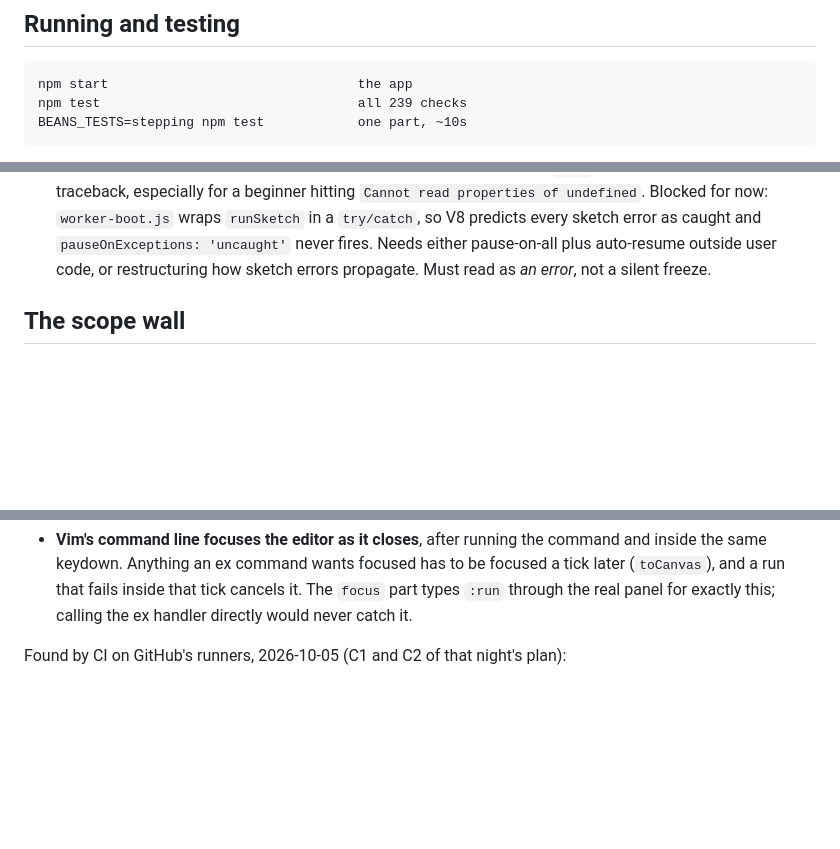
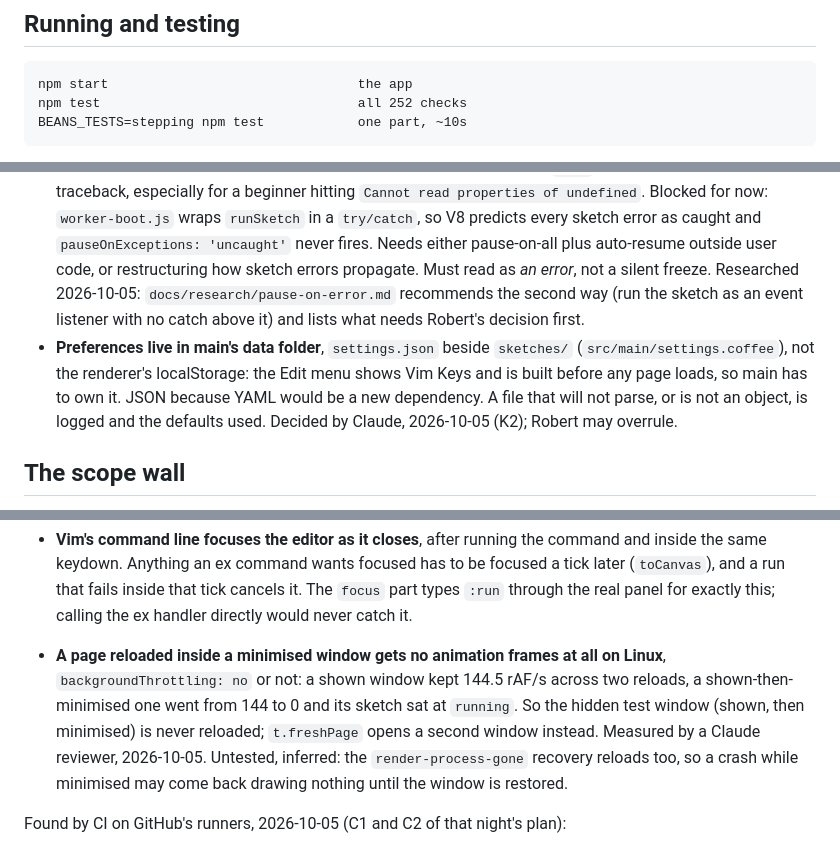
Before and after one commit to rdeforest/CoffeeBEANS, a Markdown page: AGENTS.md, 3 parts joined by grey strips. GitHub-like rendering; blank space fills up the shorter version.

Commit message:
Overnight 2026-10-05: K2 merged, 252 checks; AGENTS.md records settings and a reload fact
Co-Authored-By: Claude Opus 5.5 <noreply@anthropic.com>

```diff
--- a/AGENTS.md
+++ b/AGENTS.md
@@ -76,7 +76,7 @@ list of things to try by hand.
 ## Running and testing
 
     npm start                                the app
-    npm test                                 all 239 checks
+    npm test                                 all 252 checks
     BEANS_TESTS=stepping npm test            one part, ~10s
 
 `npm test` runs `test/run.coffee`, which works from cmd.exe and PowerShell
@@ -330,6 +330,15 @@ Verified against a real CDP session in Electron 44; do not re-derive.
   caught and `pauseOnExceptions: 'uncaught'` never fires. Needs either
   pause-on-all plus auto-resume outside user code, or restructuring how sketch
   errors propagate. Must read as *an error*, not a silent freeze.
+  Researched 2026-10-05: `docs/research/pause-on-error.md` recommends the
+  second way (run the sketch as an event listener with no catch above it)
+  and lists what needs Robert's decision first.
+- **Preferences live in main's data folder**, `settings.json` beside
+  `sketches/` (`src/main/settings.coffee`), not the renderer's localStorage:
+  the Edit menu shows Vim Keys and is built before any page loads, so main
+  has to own it. JSON because YAML would be a new dependency. A file that
+  will not parse, or is not an object, is logged and the defaults used.
+  Decided by Claude, 2026-10-05 (K2); Robert may overrule.
 
 ## The scope wall
 
@@ -410,6 +419,14 @@ Each of these passed on the Mac and failed on Linux, so check both.
   has to be focused a tick later (`toCanvas`), and a run that fails inside
   that tick cancels it. The `focus` part types `:run` through the real panel
   for exactly this; calling the ex handler directly would never catch it.
+- **A page reloaded inside a minimised window gets no animation frames at
+  all on Linux**, `backgroundThrottling: no` or not: a shown window kept
+  144.5 rAF/s across two reloads, a shown-then-minimised one went from 144 to
+  0 and its sketch sat at `running`. So the hidden test window (shown, then
+  minimised) is never reloaded; `t.freshPage` opens a second window instead.
+  Measured by a Claude reviewer, 2026-10-05. Untested, inferred: the
+  `render-process-gone` recovery reloads too, so a crash while minimised may
+  come back drawing nothing until the window is restored.
 
 Found by CI on GitHub's runners, 2026-10-05 (C1 and C2 of that night's plan):
 
```
Also changed, not shown: docs/overnight/2026-10-05.md (+1 -1 lines).
